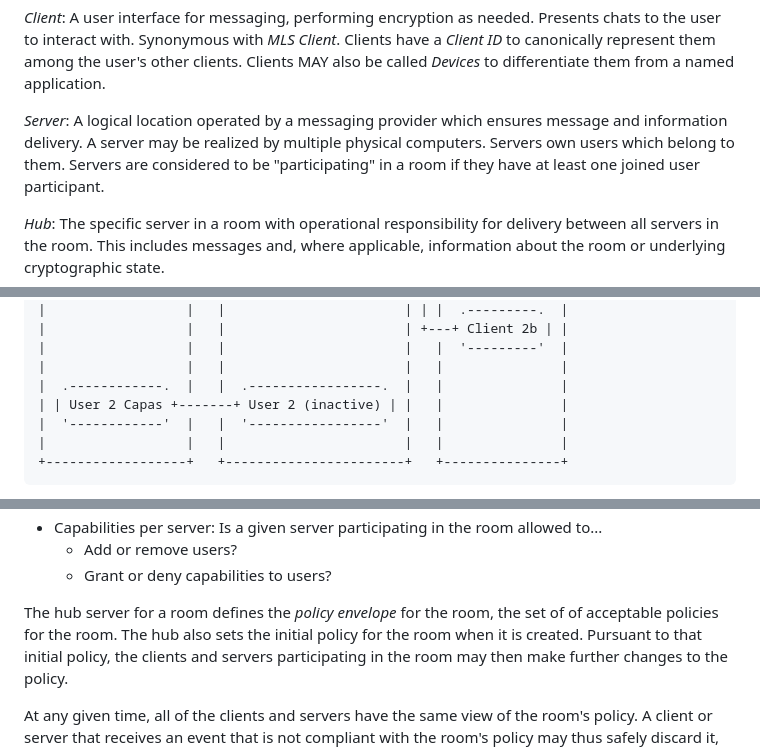
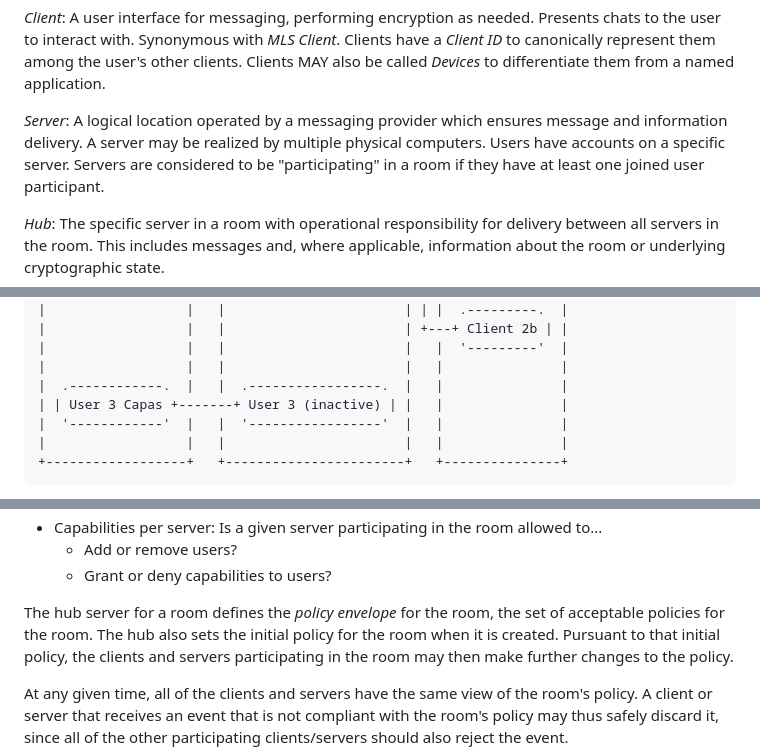
Before and after one commit to ietf-wg-mimi/mimi-arch, a Markdown page: draft-ietf-mimi-arch.md, 3 parts joined by grey strips. Rendered like a GitHub page.

Commit message:
typos and small fixes

```diff
--- a/draft-ietf-mimi-arch.md
+++ b/draft-ietf-mimi-arch.md
@@ -79,7 +79,7 @@ MAY also be called _Devices_ to differentiate them from a named application.
 
 _Server_: A logical location operated by a messaging provider which ensures
 message and information delivery. A server may be realized by multiple physical
-computers. Servers own users which belong to them. Servers are considered to be
+computers. Users have accounts on a specific server. Servers are considered to be
 "participating" in a room if they have at least one joined user participant.
 
 _Hub_: The specific server in a room with operational responsibility for delivery
@@ -239,7 +239,7 @@ The state of the room includes a few types of information, most importantly:
 |                  |   |                       |   |  '---------'  |
 |                  |   |                       |   |               |
 |  .------------.  |   |  .-----------------.  |   |               |
-| | User 2 Capas +-------+ User 2 (inactive) | |   |               |
+| | User 3 Capas +-------+ User 3 (inactive) | |   |               |
 |  '------------'  |   |  '-----------------'  |   |               |
 |                  |   |                       |   |               |
 +------------------+   +-----------------------+   +---------------+
@@ -321,7 +321,7 @@ several aspects of the room's behavior, for example:
     * Grant or deny capabilities to users?
 
 The hub server for a room defines the _policy envelope_ for the room, the set of
-of acceptable policies for the room.  The hub also sets the initial policy for
+acceptable policies for the room.  The hub also sets the initial policy for
 the room when it is created.  Pursuant to that initial policy, the clients and
 servers participating in the room may then make further changes to the policy.
 
```
Also changed, not shown: other parts of draft-ietf-mimi-arch.md (+1 -1 lines).
